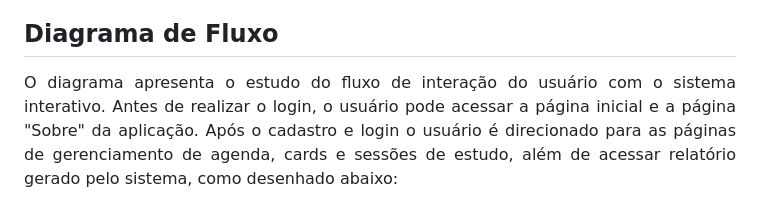
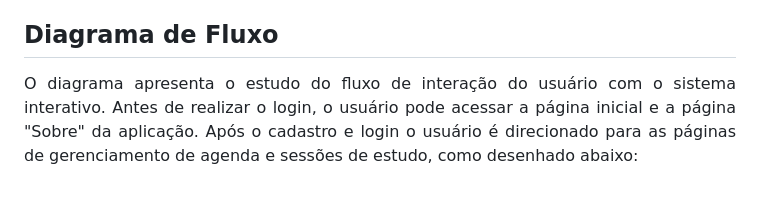
Before and after one commit to ICEI-PUC-Minas-PMV-ADS/pmv-ads-2023-2-e2-proj-int-t4-studyset, a Markdown page: docs/04-Projeto de Interface.md, the part around the change. GitHub-like rendering.

```diff
--- a/docs/04-Projeto de Interface.md
+++ b/docs/04-Projeto de Interface.md
@@ -14,7 +14,7 @@ A interface da plataforma foi pensada de forma a atender os requisitos funcionai
 
 <div align="justify">
 
-O diagrama apresenta o estudo do fluxo de interação do usuário com o sistema interativo. Antes de realizar o login, o usuário pode acessar a página inicial e a página "Sobre" da aplicação. Após o cadastro e login o usuário é direcionado para as páginas de gerenciamento de agenda, cards e sessões de estudo, além de acessar relatório gerado pelo sistema, como desenhado abaixo:
+O diagrama apresenta o estudo do fluxo de interação do usuário com o sistema interativo. Antes de realizar o login, o usuário pode acessar a página inicial e a página "Sobre" da aplicação. Após o cadastro e login o usuário é direcionado para as páginas de gerenciamento de agenda e sessões de estudo, como desenhado abaixo:
 
 </div>
 
```
